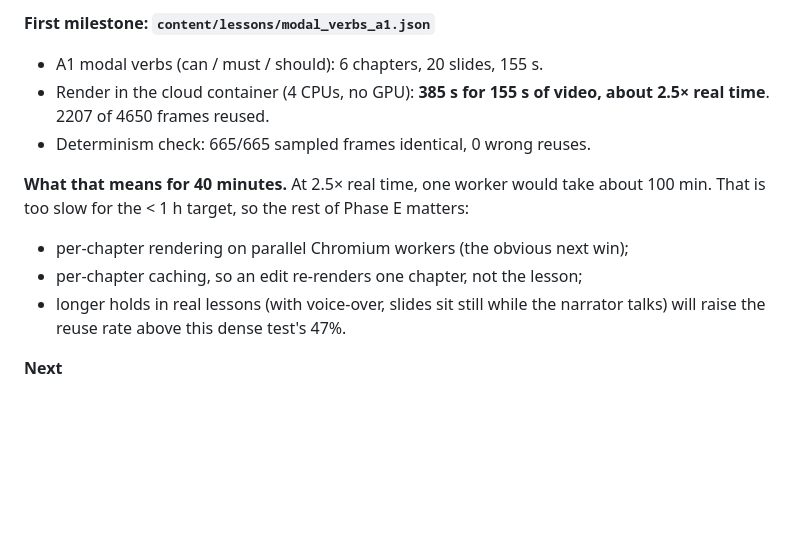
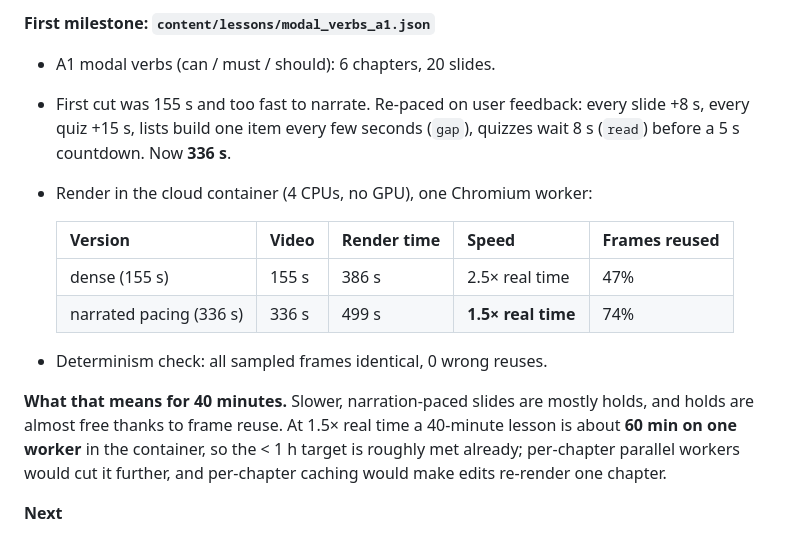
Before and after one commit to snaketrail/ai-vid-gen-with-claude-code, a Markdown page: docs/LESSON_PLAN.md, the part around the change. GitHub-like rendering; blank space fills up the shorter version.

Commit message:
Lesson plan: render numbers for the re-paced lesson
Co-Authored-By: Claude Opus 5.5 <noreply@anthropic.com>
Claude-Session: https://claude.ai/code/session_01PbEDfArEKPcxgvV86EN8fM

```diff
--- a/docs/LESSON_PLAN.md
+++ b/docs/LESSON_PLAN.md
@@ -137,18 +137,25 @@ building the rest.
 - `web/player/preview.html?project=<id>`: scrub and play in the browser.
 
 **First milestone: `content/lessons/modal_verbs_a1.json`**
-- A1 modal verbs (can / must / should): 6 chapters, 20 slides, 155 s.
-- Render in the cloud container (4 CPUs, no GPU): **385 s for 155 s of
-  video, about 2.5× real time**. 2207 of 4650 frames reused.
-- Determinism check: 665/665 sampled frames identical, 0 wrong reuses.
+- A1 modal verbs (can / must / should): 6 chapters, 20 slides.
+- First cut was 155 s and too fast to narrate. Re-paced on user feedback:
+  every slide +8 s, every quiz +15 s, lists build one item every few
+  seconds (`gap`), quizzes wait 8 s (`read`) before a 5 s countdown.
+  Now **336 s**.
+- Render in the cloud container (4 CPUs, no GPU), one Chromium worker:
 
-**What that means for 40 minutes.** At 2.5× real time, one worker would take
-about 100 min. That is too slow for the < 1 h target, so the rest of Phase E
-matters:
-- per-chapter rendering on parallel Chromium workers (the obvious next win);
-- per-chapter caching, so an edit re-renders one chapter, not the lesson;
-- longer holds in real lessons (with voice-over, slides sit still while the
-  narrator talks) will raise the reuse rate above this dense test's 47%.
+  | Version | Video | Render time | Speed | Frames reused |
+  |---|---|---|---|---|
+  | dense (155 s) | 155 s | 386 s | 2.5× real time | 47% |
+  | narrated pacing (336 s) | 336 s | 499 s | **1.5× real time** | 74% |
+
+- Determinism check: all sampled frames identical, 0 wrong reuses.
+
+**What that means for 40 minutes.** Slower, narration-paced slides are mostly
+holds, and holds are almost free thanks to frame reuse. At 1.5× real time a
+40-minute lesson is about **60 min on one worker** in the container, so the
+< 1 h target is roughly met already; per-chapter parallel workers would cut
+it further, and per-chapter caching would make edits re-render one chapter.
 
 **Next**
 1. Phase E: chapter-parallel rendering + per-chapter cache, then measure.
```
